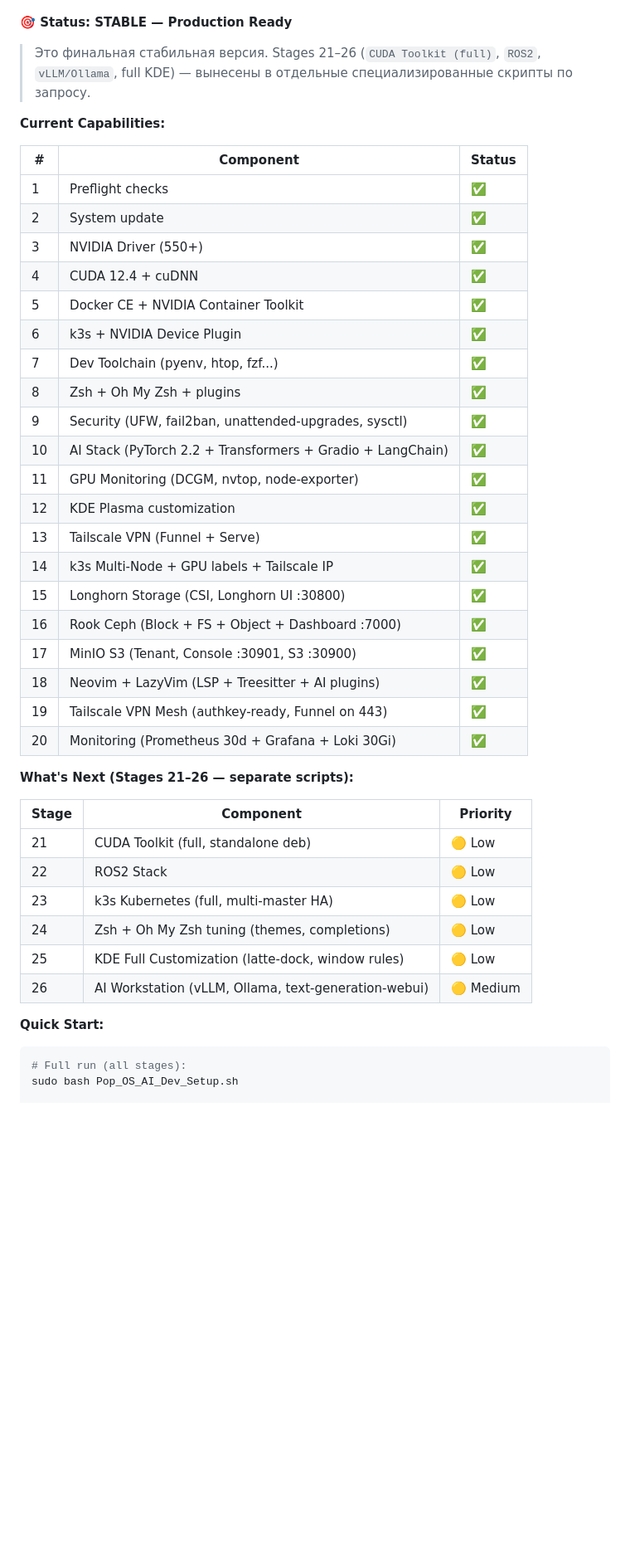
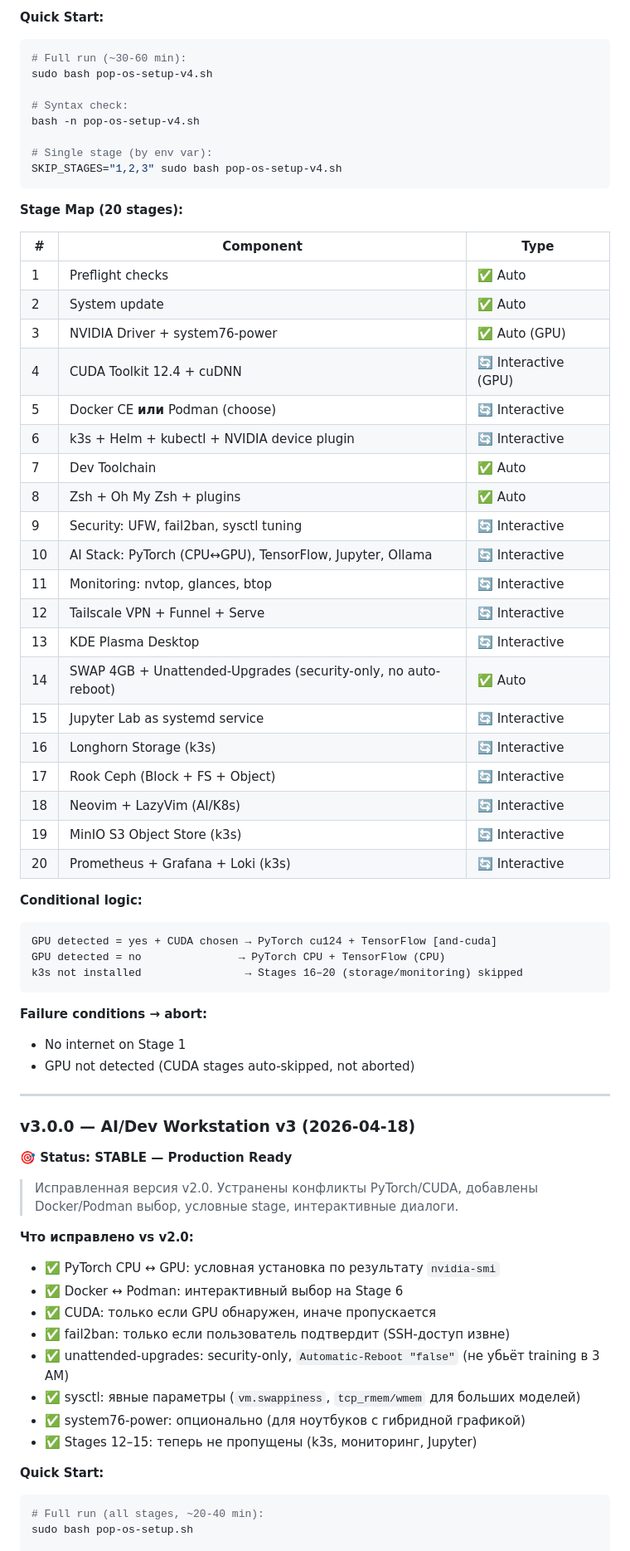
Before and after one commit to mahaasur13-sys/pop-os-setup, a Markdown page: RELEASE_NOTES.md, the part around one of its changes. Shown at 83% size. Drawn GitHub-style; blank space fills up the shorter version.

````diff
--- a/RELEASE_NOTES.md
+++ b/RELEASE_NOTES.md
@@ -6,46 +63,72 @@
+**Quick Start:**
+```bash
+# Full run (~30-60 min):
+sudo bash pop-os-setup-v4.sh
+
+# Syntax check:
+bash -n pop-os-setup-v4.sh
+
+# Single stage (by env var):
+SKIP_STAGES="1,2,3" sudo bash pop-os-setup-v4.sh
+```
+
+**Stage Map (20 stages):**
+
+| # | Component | Type |
+|---|-----------|------|
+| 1 | Preflight checks | ✅ Auto |
+| 2 | System update | ✅ Auto |
+| 3 | NVIDIA Driver + system76-power | ✅ Auto (GPU) |
+| 4 | CUDA Toolkit 12.4 + cuDNN | 🔄 Interactive (GPU) |
+| 5 | Docker CE **или** Podman (choose) | 🔄 Interactive |
+| 6 | k3s + Helm + kubectl + NVIDIA device plugin | 🔄 Interactive |
+| 7 | Dev Toolchain | ✅ Auto |
+| 8 | Zsh + Oh My Zsh + plugins | ✅ Auto |
+| 9 | Security: UFW, fail2ban, sysctl tuning | 🔄 Interactive |
+| 10 | AI Stack: PyTorch (CPU↔GPU), TensorFlow, Jupyter, Ollama | 🔄 Interactive |
+| 11 | Monitoring: nvtop, glances, btop | 🔄 Interactive |
+| 12 | Tailscale VPN + Funnel + Serve | 🔄 Interactive |
+| 13 | KDE Plasma Desktop | 🔄 Interactive |
+| 14 | SWAP 4GB + Unattended-Upgrades (security-only, no auto-reboot) | ✅ Auto |
+| 15 | Jupyter Lab as systemd service | 🔄 Interactive |
+| 16 | Longhorn Storage (k3s) | 🔄 Interactive |
+| 17 | Rook Ceph (Block + FS + Object) | 🔄 Interactive |
+| 18 | Neovim + LazyVim (AI/K8s) | 🔄 Interactive |
+| 19 | MinIO S3 Object Store (k3s) | 🔄 Interactive |
+| 20 | Prometheus + Grafana + Loki (k3s) | 🔄 Interactive |
+
+**Conditional logic:**
+```
+GPU detected = yes + CUDA chosen → PyTorch cu124 + TensorFlow [and-cuda]
+GPU detected = no               → PyTorch CPU + TensorFlow (CPU)
+k3s not installed                → Stages 16–20 (storage/monitoring) skipped
+```
+
+**Failure conditions → abort:**
+- No internet on Stage 1
+- GPU not detected (CUDA stages auto-skipped, not aborted)
+
+---
+
+### v3.0.0 — AI/Dev Workstation v3 (2026-04-18)
 
 **🎯 Status: STABLE — Production Ready**
 
-> Это финальная стабильная версия. Stages 21–26 (`CUDA Toolkit (full)`, `ROS2`, `vLLM/Ollama`, full KDE) — вынесены в отдельные специализированные скрипты по запросу.
+> Исправленная версия v2.0. Устранены конфликты PyTorch/CUDA, добавлены Docker/Podman выбор, условные stage, интерактивные диалоги.
 
-**Current Capabilities:**
+**Что исправлено vs v2.0:**
 
-| # | Component | Status |
-|---|-----------|--------|
-| 1 | Preflight checks | ✅ |
-| 2 | System update | ✅ |
-| 3 | NVIDIA Driver (550+) | ✅ |
-| 4 | CUDA 12.4 + cuDNN | ✅ |
-| 5 | Docker CE + NVIDIA Container Toolkit | ✅ |
-| 6 | k3s + NVIDIA Device Plugin | ✅ |
-| 7 | Dev Toolchain (pyenv, htop, fzf...) | ✅ |
-| 8 | Zsh + Oh My Zsh + plugins | ✅ |
-| 9 | Security (UFW, fail2ban, unattended-upgrades, sysctl) | ✅ |
-| 10 | AI Stack (PyTorch 2.2 + Transformers + Gradio + LangChain) | ✅ |
-| 11 | GPU Monitoring (DCGM, nvtop, node-exporter) | ✅ |
-| 12 | KDE Plasma customization | ✅ |
-| 13 | Tailscale VPN (Funnel + Serve) | ✅ |
-| 14 | k3s Multi-Node + GPU labels + Tailscale IP | ✅ |
-| 15 | Longhorn Storage (CSI, Longhorn UI :30800) | ✅ |
-| 16 | Rook Ceph (Block + FS + Object + Dashboard :7000) | ✅ |
-| 17 | MinIO S3 (Tenant, Console :30901, S3 :30900) | ✅ |
-| 18 | Neovim + LazyVim (LSP + Treesitter + AI plugins) | ✅ |
-| 19 | Tailscale VPN Mesh (authkey-ready, Funnel on 443) | ✅ |
-| 20 | Monitoring (Prometheus 30d + Grafana + Loki 30Gi) | ✅ |
-
-**What's Next (Stages 21–26 — separate scripts):**
-
-| Stage | Component | Priority |
-|-------|-----------|----------|
-| 21 | CUDA Toolkit (full, standalone deb) | 🟡 Low |
-| 22 | ROS2 Stack | 🟡 Low |
-| 23 | k3s Kubernetes (full, multi-master HA) | 🟡 Low |
-| 24 | Zsh + Oh My Zsh tuning (themes, completions) | 🟡 Low |
-| 25 | KDE Full Customization (latte-dock, window rules) | 🟡 Low |
-| 26 | AI Workstation (vLLM, Ollama, text-generation-webui) | 🟡 Medium |
+- ✅ PyTorch CPU ↔ GPU: условная установка по результату `nvidia-smi`
+- ✅ Docker ↔ Podman: интерактивный выбор на Stage 6
+- ✅ CUDA: только если GPU обнаружен, иначе пропускается
+- ✅ fail2ban: только если пользователь подтвердит (SSH-доступ извне)
+- ✅ unattended-upgrades: security-only, `Automatic-Reboot "false"` (не убьёт training в 3 AM)
+- ✅ sysctl: явные параметры (`vm.swappiness`, `tcp_rmem/wmem` для больших моделей)
+- ✅ system76-power: опционально (для ноутбуков с гибридной графикой)
+- ✅ Stages 12–15: теперь не пропущены (k3s, мониторинг, Jupyter)
 
 **Quick Start:**
 ```bash
-# Full run (all stages):
-sudo bash Pop_OS_AI_Dev_Setup.sh
+# Full run (all stages, ~20-40 min):
+sudo bash pop-os-setup.sh
 
````
Also changed, not shown: other parts of RELEASE_NOTES.md (+89 -9 lines).
